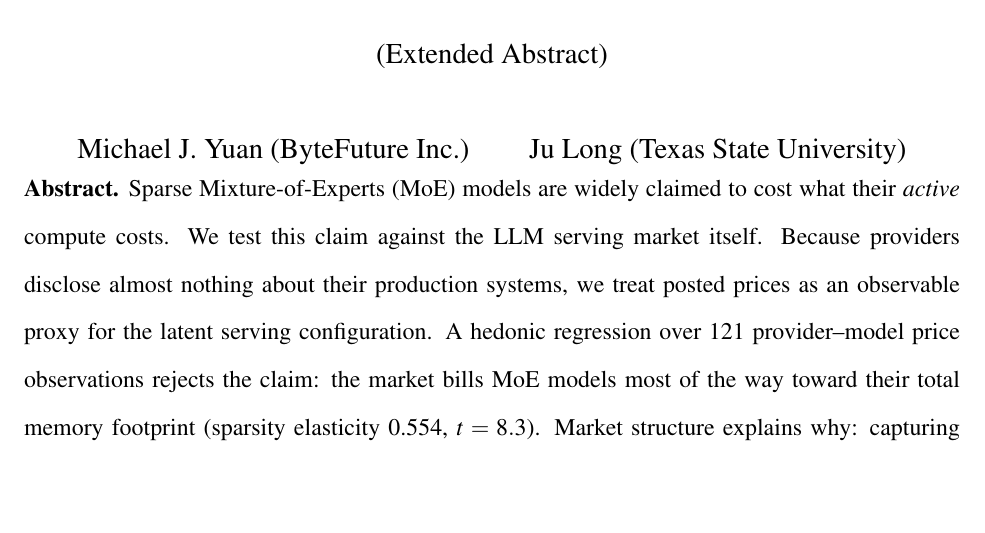
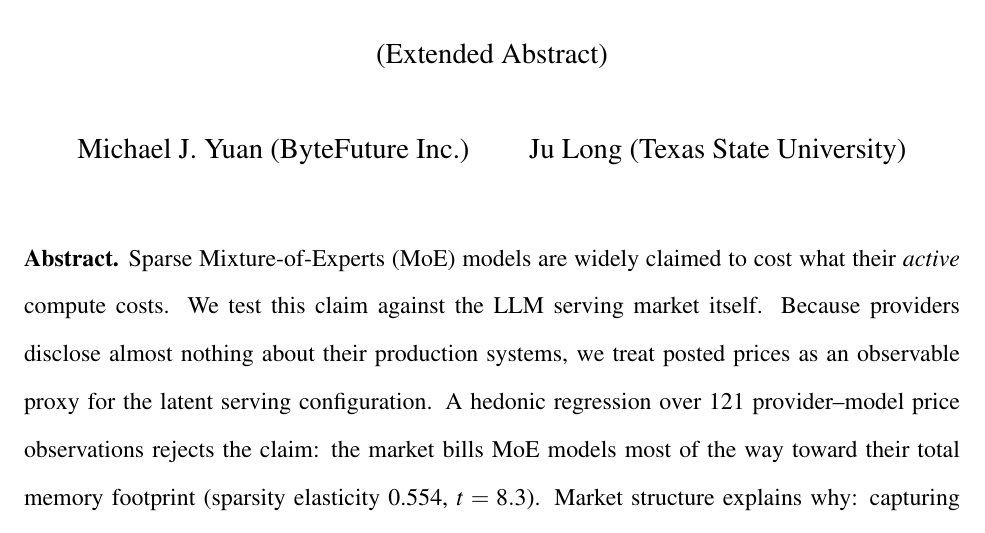
Before and after one commit to juntao/memory_is_the_price, a LaTeX document (wise2026_extended_abstract.tex): part of page 1 of 5, cut so that both start at the same text, the shorter picture padded with empty space. Compiled offline with pdfLaTeX.

Commit message:
Add breathing room between authors and abstract in WISE submission
Co-Authored-By: Claude Fable 5 <noreply@anthropic.com>

```diff
--- a/wise2026_extended_abstract.tex
+++ b/wise2026_extended_abstract.tex
@@ -24,7 +24,7 @@ Economics of Mixture-of-Experts Inference\\[4pt]
 \begin{document}
 \maketitle
 
-\vspace{-3em}
+\vspace{0.5em}
 \noindent\textbf{Abstract.} Sparse Mixture-of-Experts (MoE) models are widely
 claimed to cost what their \emph{active} compute costs. We test this claim
 against the LLM serving market itself. Because providers disclose almost
```
Also changed, not shown: wise2026_extended_abstract.pdf.
